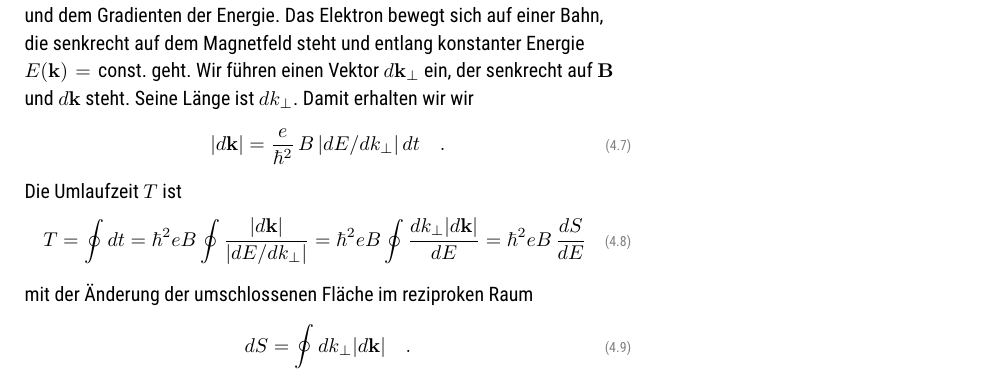
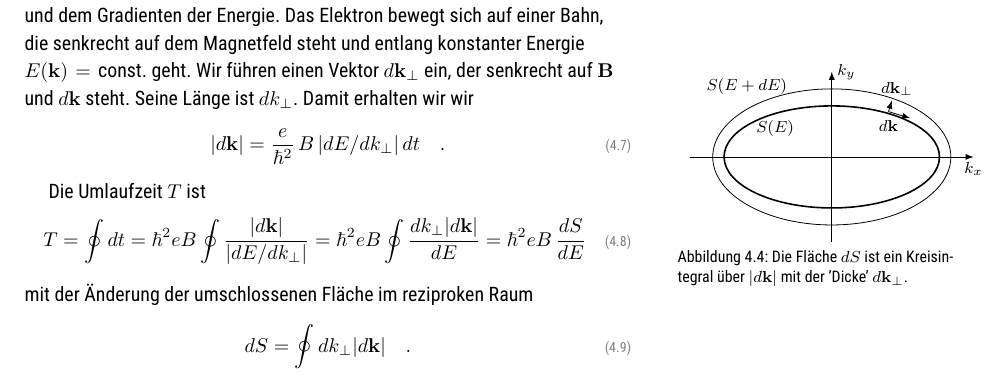
Before and after one commit to Lippitz-Lab/Festkoerper-II, a LaTeX book (EPC2_skript.tex, which reads 4_magnetic_field/4_magnetic_field.tex, 4_magnetic_field/dsde_sketch.tikz.tex): part of page 39 of 58, cut so that both start at the same text. Compiled offline with pdfLaTeX; TikZ figures are drawn from their code, not taken from saved files.

Commit message:
dSdE Sketch und ! over =

```diff
--- a/4_magnetic_field/4_magnetic_field.tex
+++ b/4_magnetic_field/4_magnetic_field.tex
@@ -108,6 +108,12 @@ Die Änderung des Wellenvektors steht also senkrecht auf dem Magnetfeld und dem
 \begin{equation}
    |d\mathbf{k}|  =  \frac{e}{\hbar^2} \, B \, |d E /dk_\perp | \, dt  \quad .
 \end{equation}
+%
+\begin{marginfigure}
+   \inputtikz{\currfiledir dsde_sketch}
+   \caption{Die Fläche $dS$ ist ein Kreisintegral über $|d\mathbf{k}|$ mit der 'Dicke' $d\mathbf{k}_\perp$.}
+\end{marginfigure}
+
 Die Umlaufzeit $T$ ist
 \begin{equation}
    T = \oint dt =  {\hbar^2}{e B } \oint \frac{ |d\mathbf{k}|  }{|d E /dk_\perp |}
--- /dev/null
+++ b/4_magnetic_field/dsde_sketch.tikz.tex
@@ -0,0 +1,40 @@
+% \documentclass{standalone}
+% \usepackage{currfile,hyperxmp}
+
+% \input{../tikz_header.tex}
+
+% \begin{document}
+
+
+\begin{tikzpicture}[font=\footnotesize]
+
+%\useasboundingbox (-1.3,-1.2) rectangle (11.2,4.7);
+%	\draw (0,0) rectangle (5,4);
+
+
+%\clip (-26mm,-16mm) rectangle  (26mm, 16mm);
+
+
+\draw[->] (-2.5,0) -- (2.5,0) node [below] {$k_x$};
+  \draw[->] (0,-1.5) -- (0,1.5) node [right] {$k_y$};
+
+\draw[thick] (0,0) ellipse (1.9cm and 0.9cm);
+\draw[] (0,0) ellipse (2.1cm and 1.2cm);
+
+\node at (-10mm, 5mm) {$S(E)$};
+\node at (-15mm, 12.5mm) {$S(E + dE)$};
+
+
+\draw[->] (10mm,8mm) -- node (a) {} ++ (73:2mm);
+\draw[->] (10mm,8mm) -- ++ (-17:4mm);
+
+\node at (11.5mm, 12mm) {$d\mathbf{k}_\perp$};
+\node at (10mm, 5.5mm) {$d\mathbf{k}$};
+
+
+
+
+  \end{tikzpicture}
+
+
+%\end{document}
```
Also changed, not shown: EPC2_skript.pdf, tikz_external/4_magnetic_field/dsde_sketch.pdf (added), 4_magnetic_field/4_magnetic_field.tex (2 more changed lines).
